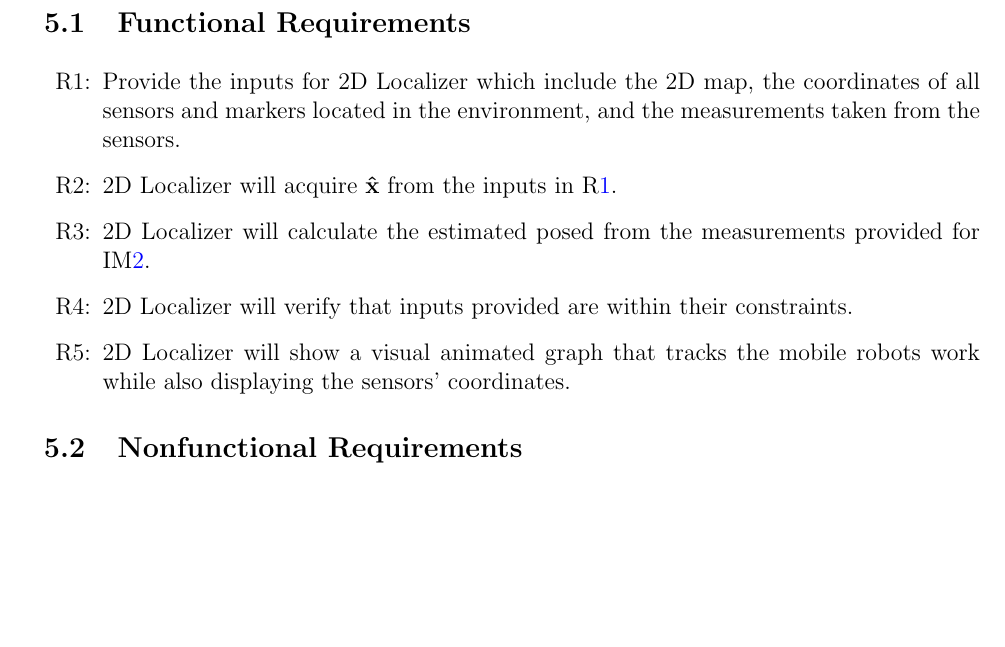
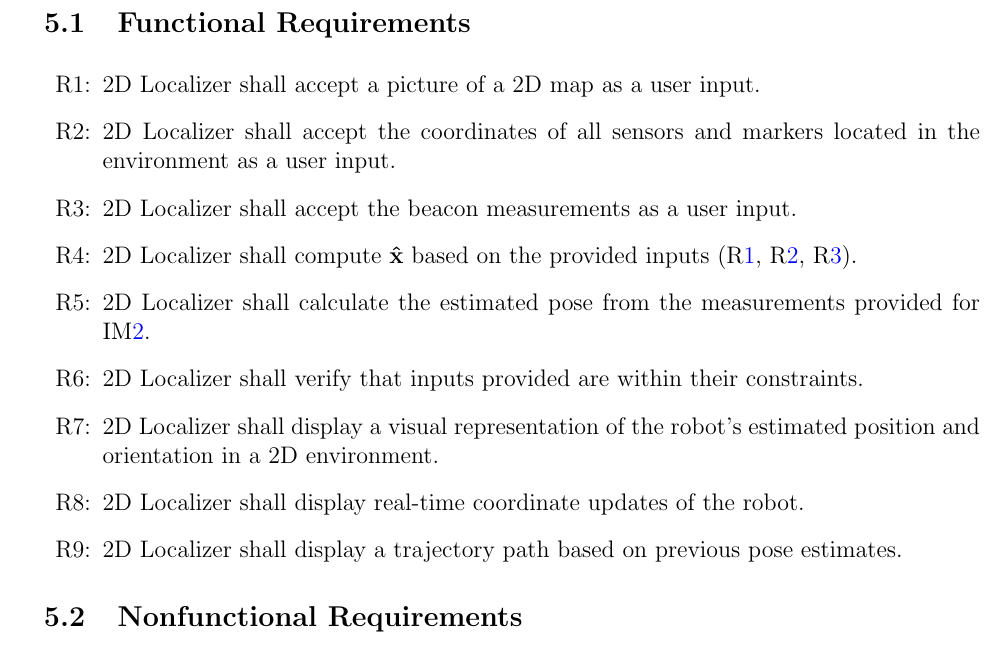
Before and after one commit to AliyahJimoh/2D-Localizer, a LaTeX document (docs/SRS/SRS.tex): part of page 19 of 22, cut so that both start at the same text, the shorter picture padded with empty space. Compiled offline with pdfLaTeX.

Commit message:
Modify Functional Requirements

```diff
--- a/docs/SRS/SRS.tex
+++ b/docs/SRS/SRS.tex
@@ -903,15 +903,23 @@ qualities that the software is expected to exhibit.
 
 \noindent\begin{itemize}
 
-\item[R\refstepcounter{reqnum}\thereqnum\label{R_Inputs}:] Provide the inputs for 2D Localizer which include the 2D map, the coordinates of all sensors and markers located in the environment, and the measurements taken from the sensors.
+\item[R\refstepcounter{reqnum}\thereqnum\label{R_In_map}:] \progname~shall accept a picture of a 2D map as a user input.
 
-\item[R\refstepcounter{reqnum}\thereqnum\label{R_OutputInputs}:] 2D Localizer will acquire $\mathbf{\hat{x}}$ from the inputs in \rref{R_Inputs}.
+\item[R\refstepcounter{reqnum}\thereqnum\label{R_In_position}:] \progname~shall accept the coordinates of all sensors and markers located in the environment as a user input.
 
-\item[R\refstepcounter{reqnum}\thereqnum\label{R_Calculate}:] 2D Localizer will calculate the estimated posed from the measurements provided for \iref{IM_MLE}.
+\item[R\refstepcounter{reqnum}\thereqnum\label{R_In_measurement}:] \progname~shall accept the beacon measurements as a user input.
 
-\item[R\refstepcounter{reqnum}\thereqnum\label{R_VerifyOutput}:] 2D Localizer will verify that inputs provided are within their constraints.
+\item[R\refstepcounter{reqnum}\thereqnum\label{R_OutputInputs}:] \progname~shall compute $\mathbf{\hat{x}}$ based on the provided inputs (\rref{R_In_map}, \rref{R_In_position}, \rref{R_In_measurement}).
 
-\item[R\refstepcounter{reqnum}\thereqnum\label{R_Output}:] 2D Localizer will show a visual animated graph that tracks the mobile robots work while also displaying the sensors' coordinates.
+\item[R\refstepcounter{reqnum}\thereqnum\label{R_Calculate}:] \progname~shall calculate the estimated pose from the measurements provided for \iref{IM_MLE}.
+
+\item[R\refstepcounter{reqnum}\thereqnum\label{R_VerifyOutput}:] \progname~shall verify that inputs provided are within their constraints.
+
+\item[R\refstepcounter{reqnum}\thereqnum\label{R_Out_Visual}:] \progname~shall display a visual representation of the robot’s estimated position and orientation in a 2D environment.
+
+\item[R\refstepcounter{reqnum}\thereqnum\label{R_Out_Coordinates}:] \progname~shall display real-time coordinate updates of the robot.
+
+\item[R\refstepcounter{reqnum}\thereqnum\label{R_Out_Trajectory}:] \progname~shall display a trajectory path based on previous pose estimates.
 
 \end{itemize}
 
```
Also changed, not shown: docs/SRS/SRS.pdf.
